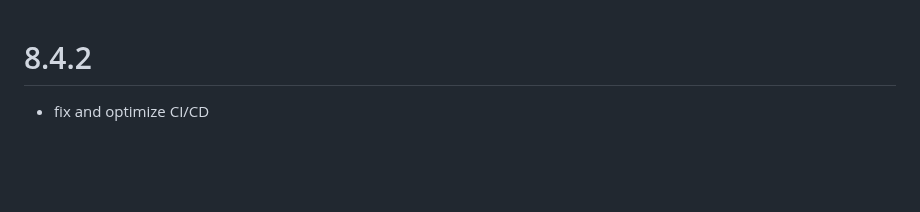
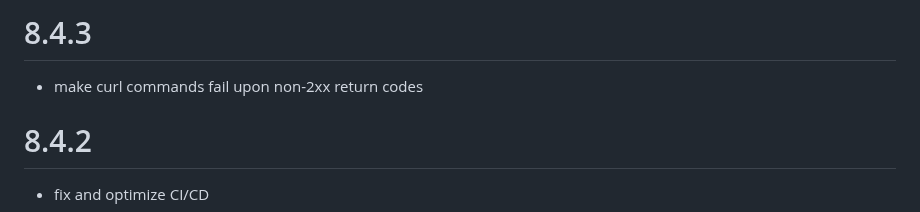
Before and after one commit to ndwarshuis/stratomod, a Markdown page: CHANGLELOG.md, the part around the change. Drawn GitHub-style; blank space fills up the shorter version.

Commit message:
ENH bump version

```diff
--- a/CHANGLELOG.md
+++ b/CHANGLELOG.md
@@ -1,3 +1,7 @@
+# 8.4.3
+
+- make curl commands fail upon non-2xx return codes
+
 # 8.4.2
 
 - fix and optimize CI/CD
```
